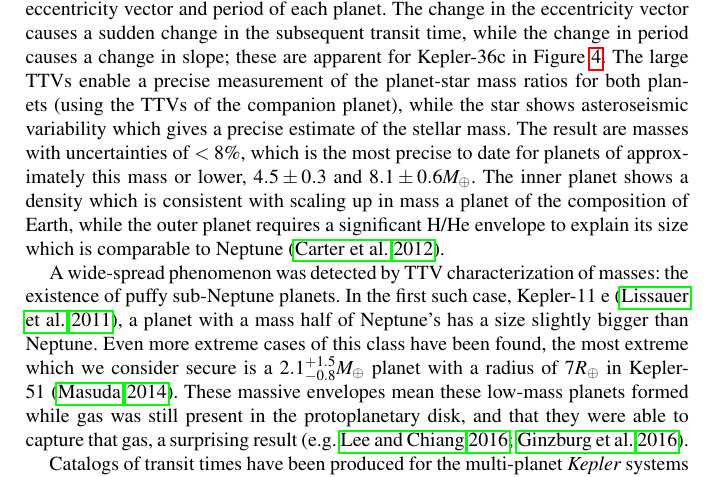
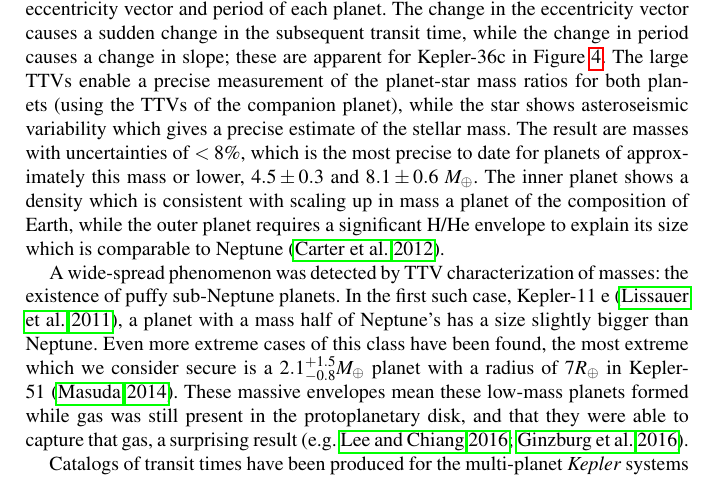
Before and after one commit to ericagol/TTV_review, a LaTeX document (agol_fabrycky.tex): part of page 14 of 20, cut so that both start at the same text. Compiled offline with pdfLaTeX.

Commit message:
minor edits

```diff
--- a/agol_fabrycky.tex
+++ b/agol_fabrycky.tex
@@ -407,7 +407,7 @@ with the time flipped in this plot.}
 
 \section{Science Results}
 
-The best characterized pair of small planets to date using TTV reside in the Kepler-36 system \citep{2012Sci...337..556C}.  As this planet pair is in close proximity, the conjunctions cause a significant kick to each planet resulting a TTV amplitude that is $\approx 1$\% of the orbital periods of the planets.  Figure \ref{fig:kep36} shows a `river-plot' for all seventeen quarters of long-cadence \emph{Kepler} data for this pair of planets.  After each 7(6) orbits of the inner(outer) planet (or so), there is a conjunction which causes a change in the eccentricity vector and period of each planet.  The change in the eccentricity vector causes a sudden change in the subsequent transit time, while the change in period causes a change in slope;  these are apparent for Kepler-36c in Figure \ref{fig:kep36}.  The large TTVs enable a precise measurement of the planet-star mass ratios for both planets (using the TTVs of the companion planet), while the star shows asteroseismic variability which gives a precise estimate of the stellar mass.   The result are masses with uncertainties of $<8$\%, which is the most precise to date for planets of approximately this mass or lower, $4.5\pm 0.3$ and $8.1 \pm0.6  M_\oplus$.  The inner planet shows a density which is consistent with scaling up in mass a planet of the composition of Earth, while the outer planet requires a significant H/He envelope to explain its size which is comparable to Neptune \citep{2012Sci...337..556C}.
+The best characterized pair of small planets to date using TTV reside in the Kepler-36 system \citep{2012Sci...337..556C}.  As this planet pair is in close proximity, the conjunctions cause a significant kick to each planet resulting a TTV amplitude that is $\approx 1$\% of the orbital periods of the planets.  Figure \ref{fig:kep36} shows a `river-plot' for all seventeen quarters of long-cadence \emph{Kepler} data for this pair of planets.  After each 7(6) orbits of the inner(outer) planet (or so), there is a conjunction which causes a change in the eccentricity vector and period of each planet.  The change in the eccentricity vector causes a sudden change in the subsequent transit time, while the change in period causes a change in slope;  these are apparent for Kepler-36c in Figure \ref{fig:kep36}.  The large TTVs enable a precise measurement of the planet-star mass ratios for both planets (using the TTVs of the companion planet), while the star shows asteroseismic variability which gives a precise estimate of the stellar mass.   The result are masses with uncertainties of $<8$\%, which is the most precise to date for planets of approximately this mass or lower, $4.5\pm 0.3$ and $8.1 \pm0.6$  $M_\oplus$.  The inner planet shows a density which is consistent with scaling up in mass a planet of the composition of Earth, while the outer planet requires a significant H/He envelope to explain its size which is comparable to Neptune \citep{2012Sci...337..556C}.
 
 \begin{figure}
 \centerline{
```
